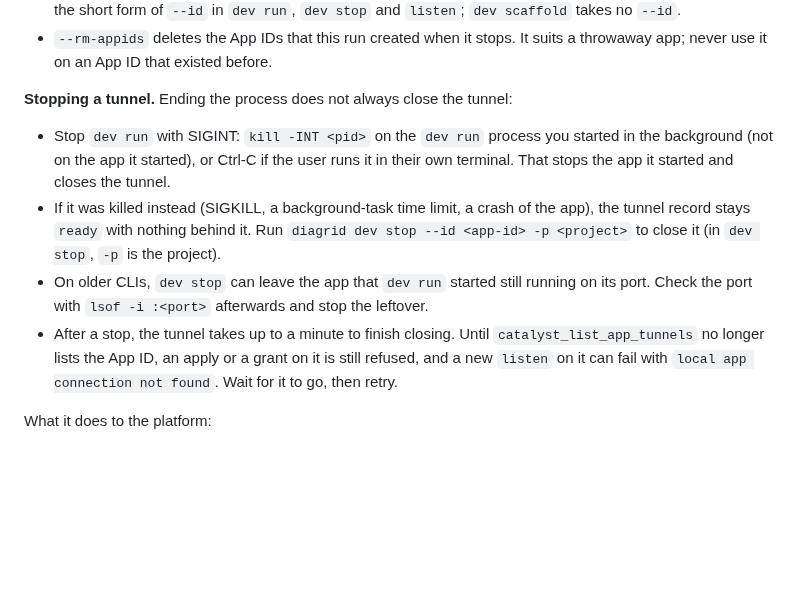
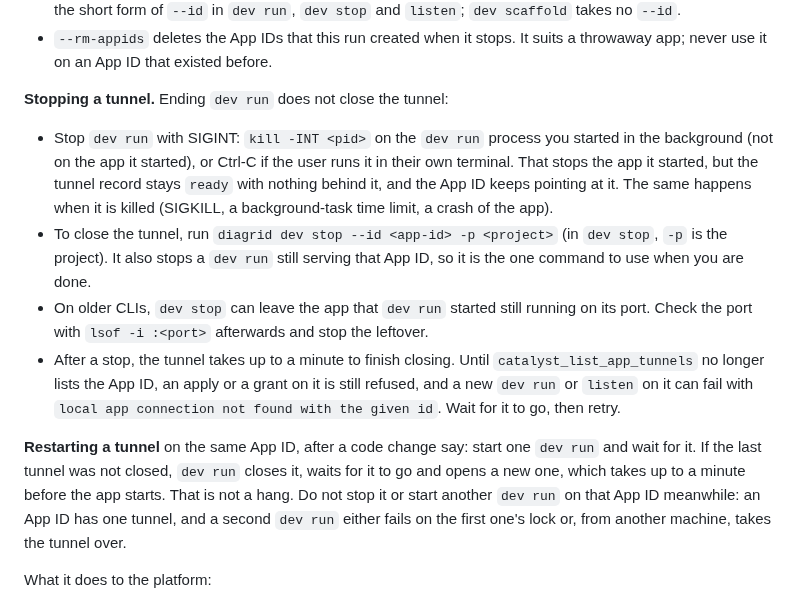
Before and after one commit to diagridio/catalyst-ai, a Markdown page: skills/catalyst-app-tunnels/SKILL.md, the part around the change. GitHub-like rendering; blank space fills up the shorter version.

Commit message:
fix(skills): say that stopping dev run leaves the tunnel open
catalyst-app-tunnels said SIGINT closes the tunnel. It does not: `dev run`
never disconnects on exit, only `dev stop` does, so the tunnel record stays
ready and the App ID keeps pointing at it. Production shows the effect on
every restart: the next `dev run` finds the old tunnel, replaces it, and
spends up to a minute doing so.

Point at `dev stop` as the way to finish, and add a short section on
restarting: wait for the one `dev run`, and do not start a second on the
same App ID while it replaces the old tunnel.

The 0.8.1 version bump comes with the previous commit on this branch.

Co-Authored-By: Claude Opus 5.5 <noreply@anthropic.com>

```diff
--- a/skills/catalyst-app-tunnels/SKILL.md
+++ b/skills/catalyst-app-tunnels/SKILL.md
@@ -88,21 +88,29 @@ diagrid dev run --project <project> --id <app-id> --app-port <port> --yes -- <co
 - `--rm-appids` deletes the App IDs that this run created when it stops. It suits a
   throwaway app; never use it on an App ID that existed before.
 
-**Stopping a tunnel.** Ending the process does not always close the tunnel:
+**Stopping a tunnel.** Ending `dev run` does not close the tunnel:
 
 - Stop `dev run` with SIGINT: `kill -INT <pid>` on the `dev run` process you started in
   the background (not on the app it started), or Ctrl-C if the user runs it in their own
-  terminal. That stops the app it started and closes the tunnel.
-- If it was killed instead (SIGKILL, a background-task time limit, a crash of the app),
-  the tunnel record stays `ready` with nothing behind it. Run
-  `diagrid dev stop --id <app-id> -p <project>` to close it (in `dev stop`, `-p` is the
-  project).
+  terminal. That stops the app it started, but the tunnel record stays `ready` with
+  nothing behind it, and the App ID keeps pointing at it. The same happens when it is
+  killed (SIGKILL, a background-task time limit, a crash of the app).
+- To close the tunnel, run `diagrid dev stop --id <app-id> -p <project>` (in `dev stop`,
+  `-p` is the project). It also stops a `dev run` still serving that App ID, so it is
+  the one command to use when you are done.
 - On older CLIs, `dev stop` can leave the app that `dev run` started still running on
   its port. Check the port with `lsof -i :<port>` afterwards and stop the leftover.
 - After a stop, the tunnel takes up to a minute to finish closing. Until
   `catalyst_list_app_tunnels` no longer lists the App ID, an apply or a grant on it is
-  still refused, and a new `listen` on it can fail with `local app connection not found`.
-  Wait for it to go, then retry.
+  still refused, and a new `dev run` or `listen` on it can fail with
+  `local app connection not found with the given id`. Wait for it to go, then retry.
+
+**Restarting a tunnel** on the same App ID, after a code change say: start one `dev run`
+and wait for it. If the last tunnel was not closed, `dev run` closes it, waits for it to
+go and opens a new one, which takes up to a minute before the app starts. That is not a
+hang. Do not stop it or start another `dev run` on that App ID meanwhile: an App ID has
+one tunnel, and a second `dev run` either fails on the first one's lock or, from
+another machine, takes the tunnel over.
 
 What it does to the platform:
 
```
